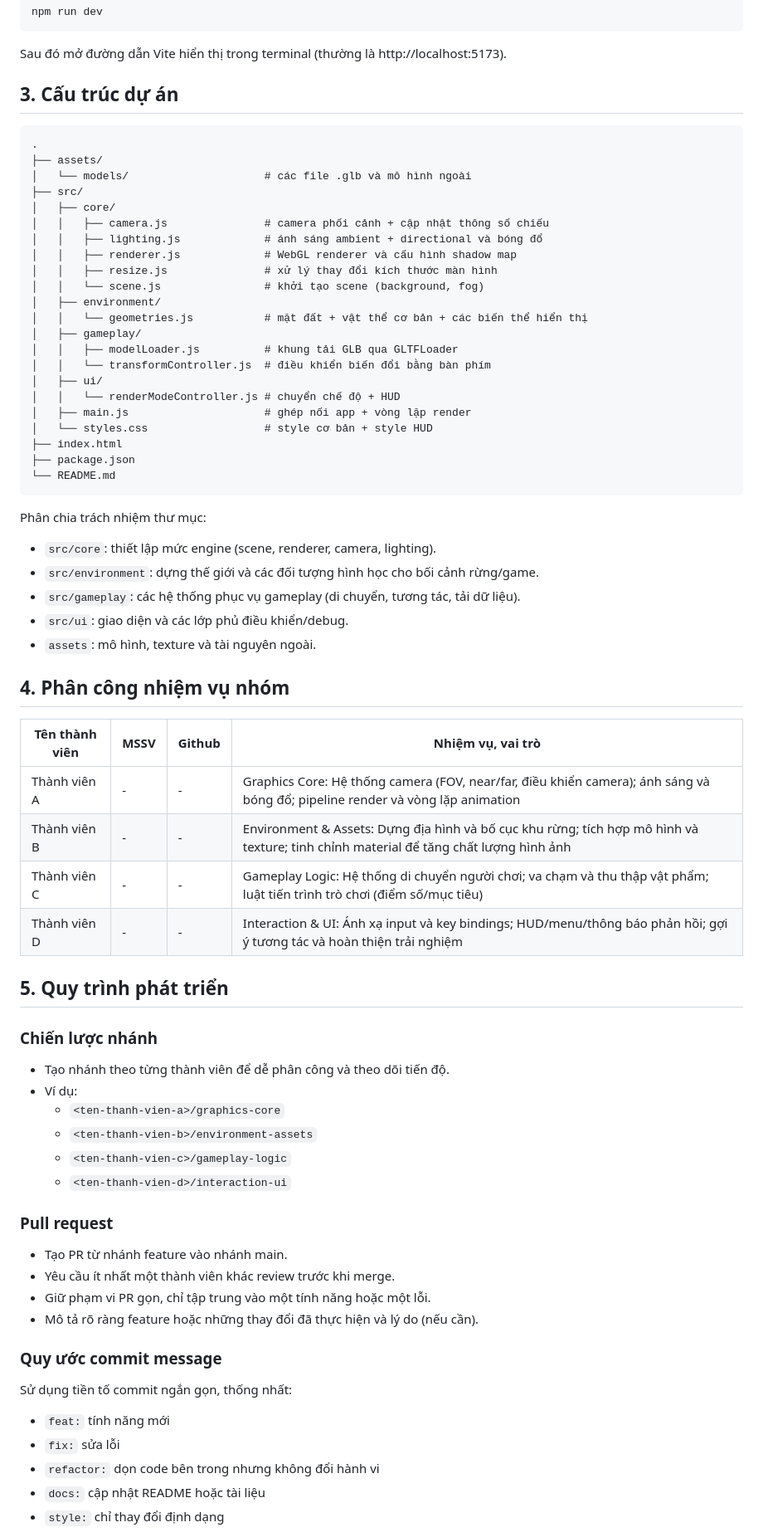
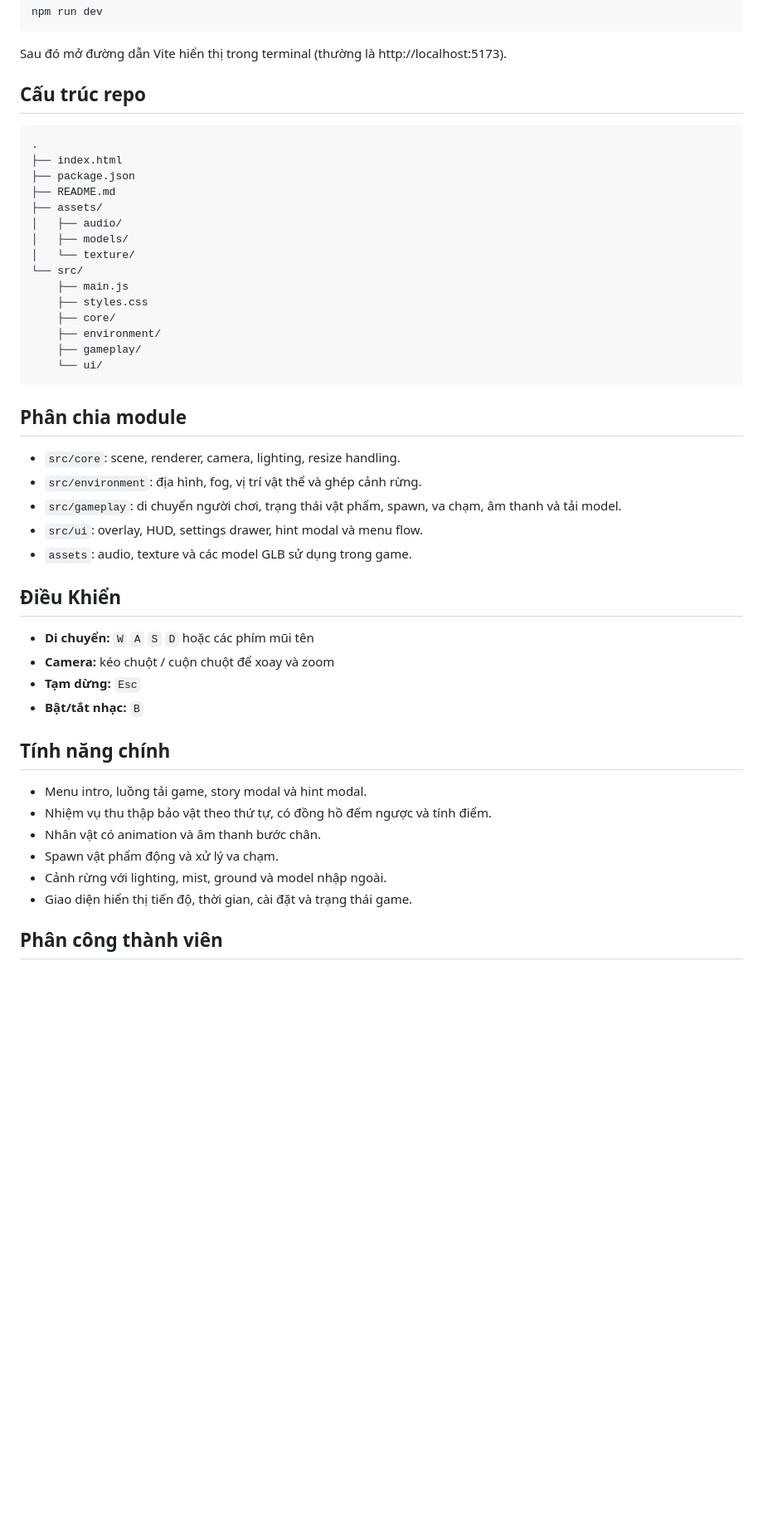
Before and after one commit to lngphgthao/cs105-computer-graphic, a Markdown page: README.md, the part around one of its changes. Shown at 83% size. Drawn GitHub-style; blank space fills up the shorter version.

Commit message:
refactor: Update README.md

````diff
--- a/README.md
+++ b/README.md
@@ -42,77 +48,50 @@ npm run dev
 Sau đó mở đường dẫn Vite hiển thị trong terminal (thường là
 http://localhost:5173).
 
-## 3. Cấu trúc dự án
+## Cấu trúc repo
 
 ```text
 .
-├── assets/
-│   └── models/                     # các file .glb và mô hình ngoài
-├── src/
-│   ├── core/
-│   │   ├── camera.js               # camera phối cảnh + cập nhật thông số chiếu
-│   │   ├── lighting.js             # ánh sáng ambient + directional và bóng đổ
-│   │   ├── renderer.js             # WebGL renderer và cấu hình shadow map
-│   │   ├── resize.js               # xử lý thay đổi kích thước màn hình
-│   │   └── scene.js                # khởi tạo scene (background, fog)
-│   ├── environment/
-│   │   └── geometries.js           # mặt đất + vật thể cơ bản + các biến thể hiển thị
-│   ├── gameplay/
-│   │   ├── modelLoader.js          # khung tải GLB qua GLTFLoader
-│   │   └── transformController.js  # điều khiển biến đổi bằng bàn phím
-│   ├── ui/
-│   │   └── renderModeController.js # chuyển chế độ + HUD
-│   ├── main.js                     # ghép nối app + vòng lặp render
-│   └── styles.css                  # style cơ bản + style HUD
 ├── index.html
 ├── package.json
-└── README.md
+├── README.md
+├── assets/
+│   ├── audio/
+│   ├── models/
+│   └── texture/
+└── src/
+    ├── main.js
+    ├── styles.css
+    ├── core/
+    ├── environment/
+    ├── gameplay/
+    └── ui/
 ```
 
-Phân chia trách nhiệm thư mục:
+## Phân chia module
 
-- `src/core`: thiết lập mức engine (scene, renderer, camera, lighting).
-- `src/environment`: dựng thế giới và các đối tượng hình học cho bối cảnh
-  rừng/game.
-- `src/gameplay`: các hệ thống phục vụ gameplay (di chuyển, tương tác, tải dữ
-  liệu).
-- `src/ui`: giao diện và các lớp phủ điều khiển/debug.
-- `assets`: mô hình, texture và tài nguyên ngoài.
+- `src/core`: scene, renderer, camera, lighting, resize handling.
+- `src/environment`: địa hình, fog, vị trí vật thể và ghép cảnh rừng.
+- `src/gameplay`: di chuyển người chơi, trạng thái vật phẩm, spawn, va chạm, âm
+  thanh và tải model.
+- `src/ui`: overlay, HUD, settings drawer, hint modal và menu flow.
+- `assets`: audio, texture và các model GLB sử dụng trong game.
 
-## 4. Phân công nhiệm vụ nhóm
+## Điều Khiển
 
-| Tên thành viên | MSSV | Github | Nhiệm vụ, vai trò                                                                                                                    |
-| -------------- | ---- | ------ | ------------------------------------------------------------------------------------------------------------------------------------ |
-| Thành viên A   | -    | -      | Graphics Core: Hệ thống camera (FOV, near/far, điều khiển camera); ánh sáng và bóng đổ; pipeline render và vòng lặp animation        |
-| Thành viên B   | -    | -      | Environment & Assets: Dựng địa hình và bố cục khu rừng; tích hợp mô hình và texture; tinh chỉnh material để tăng chất lượng hình ảnh |
-| Thành viên C   | -    | -      | Gameplay Logic: Hệ thống di chuyển người chơi; va chạm và thu thập vật phẩm; luật tiến trình trò chơi (điểm số/mục tiêu)             |
-| Thành viên D   | -    | -      | Interaction & UI: Ánh xạ input và key bindings; HUD/menu/thông báo phản hồi; gợi ý tương tác và hoàn thiện trải nghiệm               |
+- **Di chuyển:** `W` `A` `S` `D` hoặc các phím mũi tên
+- **Camera:** kéo chuột / cuộn chuột để xoay và zoom
+- **Tạm dừng:** `Esc`
+- **Bật/tắt nhạc:** `B`
 
-## 5. Quy trình phát triển
+## Tính năng chính
 
-### Chiến lược nhánh
+- Menu intro, luồng tải game, story modal và hint modal.
+- Nhiệm vụ thu thập bảo vật theo thứ tự, có đồng hồ đếm ngược và tính điểm.
+- Nhân vật có animation và âm thanh bước chân.
+- Spawn vật phẩm động và xử lý va chạm.
+- Cảnh rừng với lighting, mist, ground và model nhập ngoài.
+- Giao diện hiển thị tiến độ, thời gian, cài đặt và trạng thái game.
 
-- Tạo nhánh theo từng thành viên để dễ phân công và theo dõi tiến độ.
-- Ví dụ:
-  - `<ten-thanh-vien-a>/graphics-core`
-  - `<ten-thanh-vien-b>/environment-assets`
-  - `<ten-thanh-vien-c>/gameplay-logic`
-  - `<ten-thanh-vien-d>/interaction-ui`
+## Phân công thành viên
 
-### Pull request
-
-- Tạo PR từ nhánh feature vào nhánh main.
-- Yêu cầu ít nhất một thành viên khác review trước khi merge.
-- Giữ phạm vi PR gọn, chỉ tập trung vào một tính năng hoặc một lỗi.
-- Mô tả rõ ràng feature hoặc những thay đổi đã thực hiện và lý do (nếu cần).
-
-### Quy ước commit message
-
-Sử dụng tiền tố commit ngắn gọn, thống nhất:
-
-- `feat:` tính năng mới
-- `fix:` sửa lỗi
-- `refactor:` dọn code bên trong nhưng không đổi hành vi
-- `docs:` cập nhật README hoặc tài liệu
-- `style:` chỉ thay đổi định dạng
-
````
Also changed, not shown: other parts of README.md (+28 -69 lines).
